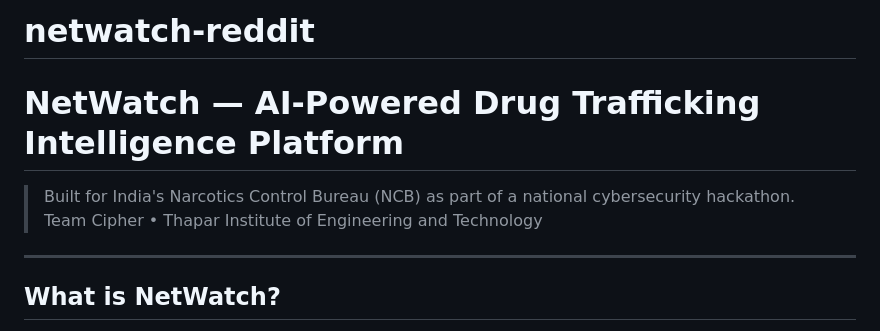
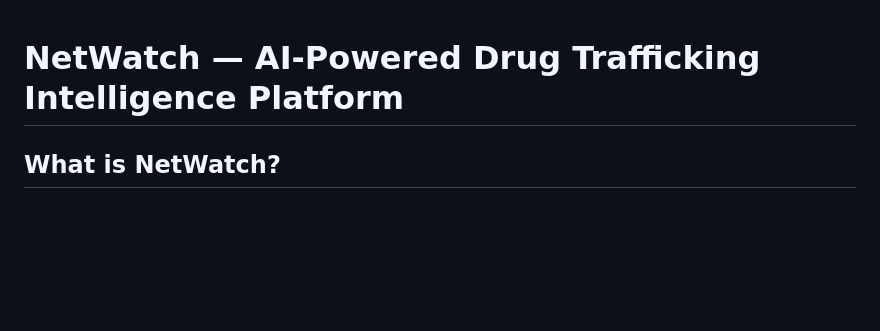
Before and after one commit to priyanshi2908/netwatch-reddit, a Markdown page: README.md, the part around the change. GitHub-like rendering; blank space fills up the shorter version.

Commit message:
Update README
Removed project title and team information from README.

```diff
--- a/README.md
+++ b/README.md
@@ -1,11 +1,4 @@
-# netwatch-reddit
-
 # NetWatch — AI-Powered Drug Trafficking Intelligence Platform
-
-> Built for India's Narcotics Control Bureau (NCB) as part of a national cybersecurity hackathon.
-> Team Cipher • Thapar Institute of Engineering and Technology
-
----
 
 ## What is NetWatch?
 
```
